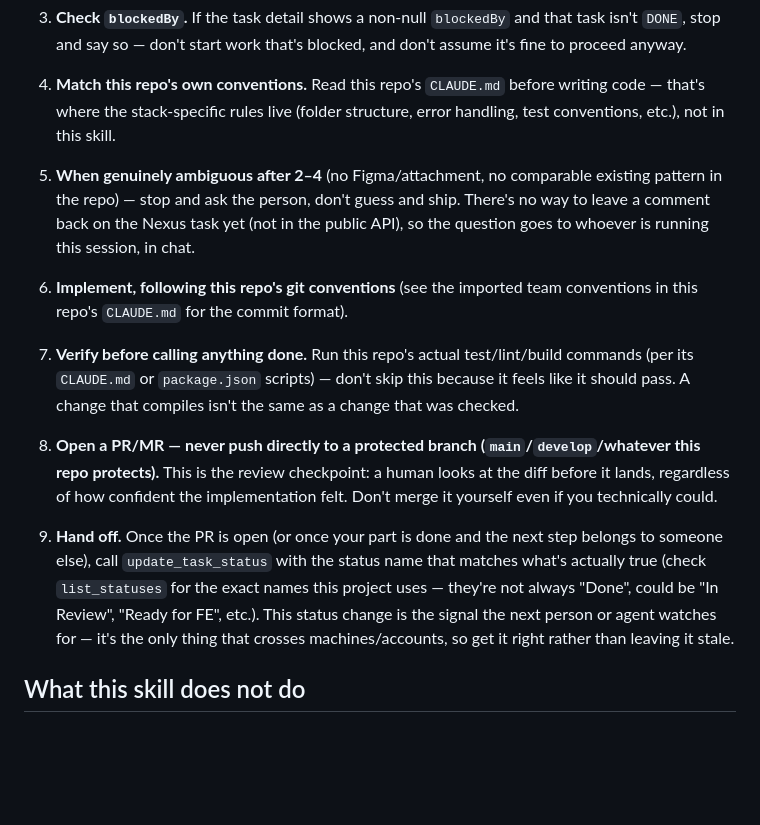
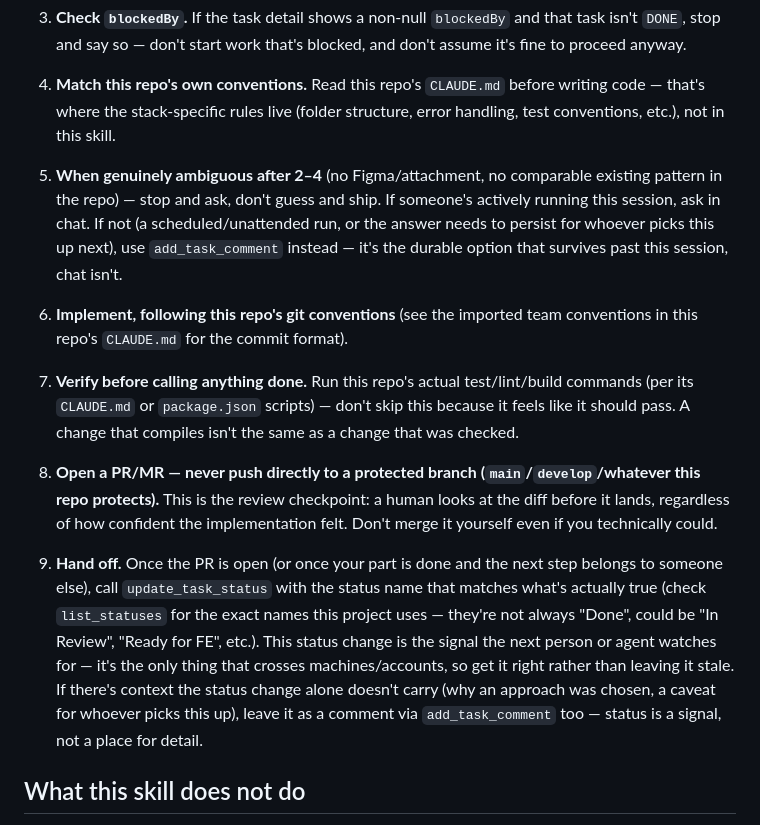
Before and after one commit to tanakorncode/nexus-mcp, a Markdown page: skills/nexus-pick-up-task/SKILL.md, the part around the change. Rendered like a GitHub page; blank space fills up the shorter version.

```diff
--- a/skills/nexus-pick-up-task/SKILL.md
+++ b/skills/nexus-pick-up-task/SKILL.md
@@ -21,7 +21,7 @@ Framework-agnostic *within* nexus-mcp projects — applies the same way whether
 
 4. **Match this repo's own conventions.** Read this repo's `CLAUDE.md` before writing code — that's where the stack-specific rules live (folder structure, error handling, test conventions, etc.), not in this skill.
 
-5. **When genuinely ambiguous after 2–4** (no Figma/attachment, no comparable existing pattern in the repo) — stop and ask the person, don't guess and ship. There's no way to leave a comment back on the Nexus task yet (not in the public API), so the question goes to whoever is running this session, in chat.
+5. **When genuinely ambiguous after 2–4** (no Figma/attachment, no comparable existing pattern in the repo) — stop and ask, don't guess and ship. If someone's actively running this session, ask in chat. If not (a scheduled/unattended run, or the answer needs to persist for whoever picks this up next), use `add_task_comment` instead — it's the durable option that survives past this session, chat isn't.
 
 6. **Implement, following this repo's git conventions** (see the imported team conventions in this repo's `CLAUDE.md` for the commit format).
 
@@ -29,7 +29,7 @@ Framework-agnostic *within* nexus-mcp projects — applies the same way whether
 
 8. **Open a PR/MR — never push directly to a protected branch (`main`/`develop`/whatever this repo protects).** This is the review checkpoint: a human looks at the diff before it lands, regardless of how confident the implementation felt. Don't merge it yourself even if you technically could.
 
-9. **Hand off.** Once the PR is open (or once your part is done and the next step belongs to someone else), call `update_task_status` with the status name that matches what's actually true (check `list_statuses` for the exact names this project uses — they're not always "Done", could be "In Review", "Ready for FE", etc.). This status change is the signal the next person or agent watches for — it's the only thing that crosses machines/accounts, so get it right rather than leaving it stale.
+9. **Hand off.** Once the PR is open (or once your part is done and the next step belongs to someone else), call `update_task_status` with the status name that matches what's actually true (check `list_statuses` for the exact names this project uses — they're not always "Done", could be "In Review", "Ready for FE", etc.). This status change is the signal the next person or agent watches for — it's the only thing that crosses machines/accounts, so get it right rather than leaving it stale. If there's context the status change alone doesn't carry (why an approach was chosen, a caveat for whoever picks this up), leave it as a comment via `add_task_comment` too — status is a signal, not a place for detail.
 
 ## What this skill does not do
 
```
Also changed, not shown: README.md (+3 -2 lines).
